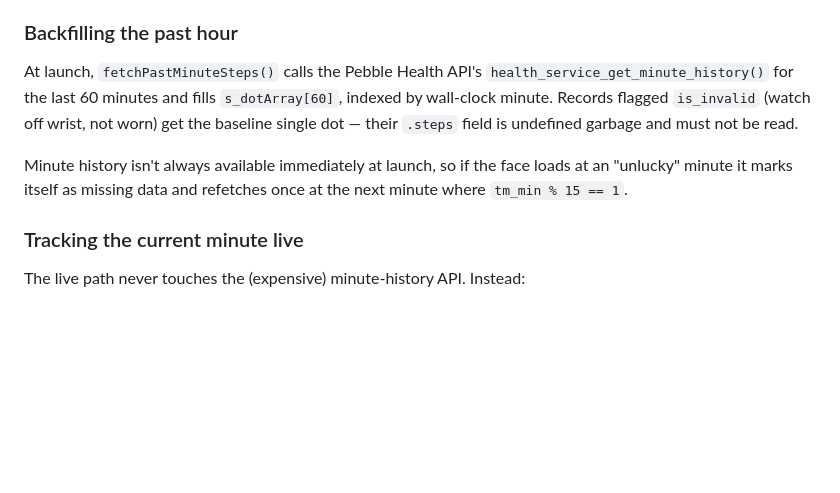
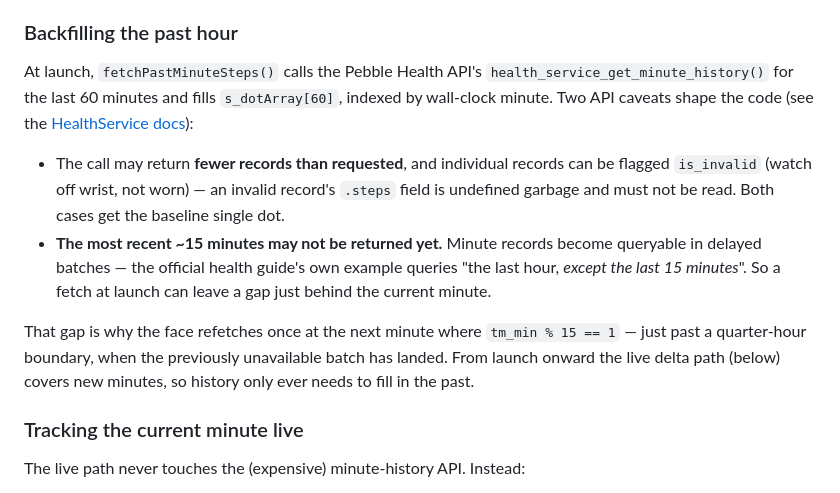
Before and after one commit to thejambi/ActiveHour, a Markdown page: README.md, the part around the change. Rendered like a GitHub page; blank space fills up the shorter version.

Commit message:
README: correct why the minute-history refetch waits for %15==1
The retry isn't about an "unlucky" launch minute — minute records become
queryable in delayed ~15-minute batches (the official health guide's own
example skips the last 15 minutes), so a launch-time fetch can't see the
freshest minutes. The quarter-hour-aligned refetch picks them up once
the batch lands; live delta tracking covers everything after launch.

Co-Authored-By: Claude Opus 4.8 <noreply@anthropic.com>

```diff
--- a/README.md
+++ b/README.md
@@ -36,13 +36,23 @@ spacing.
 
 At launch, `fetchPastMinuteSteps()` calls the Pebble Health API's
 `health_service_get_minute_history()` for the last 60 minutes and fills
-`s_dotArray[60]`, indexed by wall-clock minute. Records flagged `is_invalid`
-(watch off wrist, not worn) get the baseline single dot — their `.steps`
-field is undefined garbage and must not be read.
+`s_dotArray[60]`, indexed by wall-clock minute. Two API caveats shape the
+code (see the
+[HealthService docs](https://developer.repebble.com/docs/c/Foundation/Event_Service/HealthService/#health_service_get_minute_history)):
 
-Minute history isn't always available immediately at launch, so if the face
-loads at an "unlucky" minute it marks itself as missing data and refetches
-once at the next minute where `tm_min % 15 == 1`.
+- The call may return **fewer records than requested**, and individual
+  records can be flagged `is_invalid` (watch off wrist, not worn) — an
+  invalid record's `.steps` field is undefined garbage and must not be read.
+  Both cases get the baseline single dot.
+- **The most recent ~15 minutes may not be returned yet.** Minute records
+  become queryable in delayed batches — the official health guide's own
+  example queries "the last hour, *except the last 15 minutes*". So a fetch
+  at launch can leave a gap just behind the current minute.
+
+That gap is why the face refetches once at the next minute where
+`tm_min % 15 == 1` — just past a quarter-hour boundary, when the previously
+unavailable batch has landed. From launch onward the live delta path (below)
+covers new minutes, so history only ever needs to fill in the past.
 
 ### Tracking the current minute live
 
```
